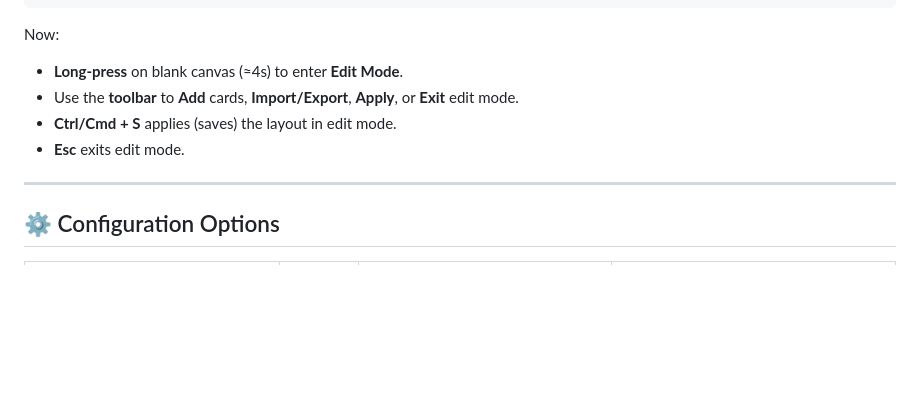
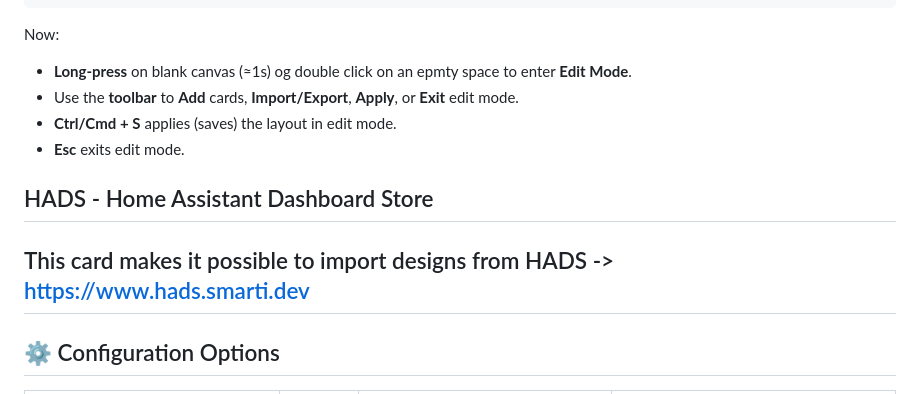
Before and after one commit to Prosono/Drag-And-Drop-Card, a Markdown page: README.md, the part around the change. Rendered like a GitHub page; blank space fills up the shorter version.

````diff
--- a/README.md
+++ b/README.md
@@ -73,11 +73,15 @@ debug: false                       # verbose console logs
 ```
 
 Now:
-- **Long-press** on blank canvas (≈4s) to enter **Edit Mode**.
+- **Long-press** on blank canvas (≈1s) og double click on an epmty space to enter **Edit Mode**.
 - Use the **toolbar** to **Add** cards, **Import/Export**, **Apply**, or **Exit** edit mode.
 - **Ctrl/Cmd + S** applies (saves) the layout in edit mode.
 - **Esc** exits edit mode.
 
+
+## HADS - Home Assistant Dashboard Store
+
+This card makes it possible to import designs from HADS -> https://www.hads.smarti.dev
 ---
 
 ## ⚙️ Configuration Options
````
